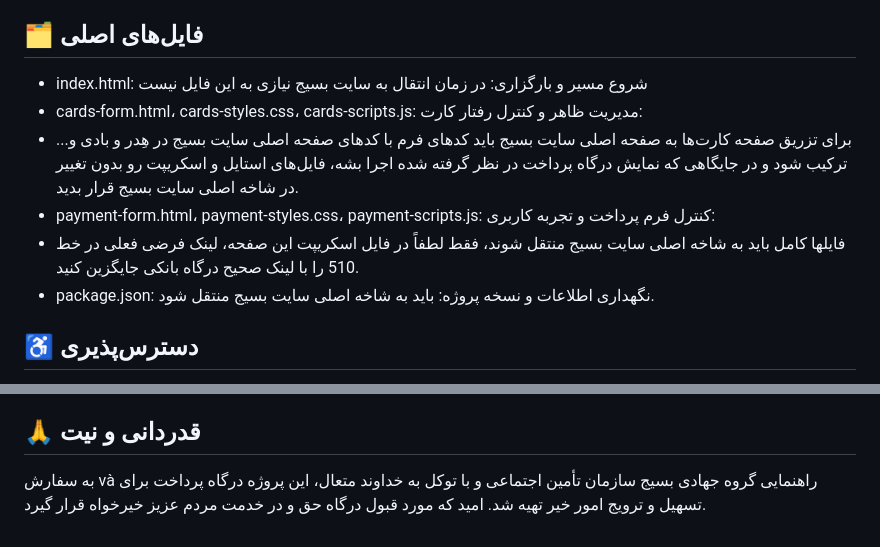
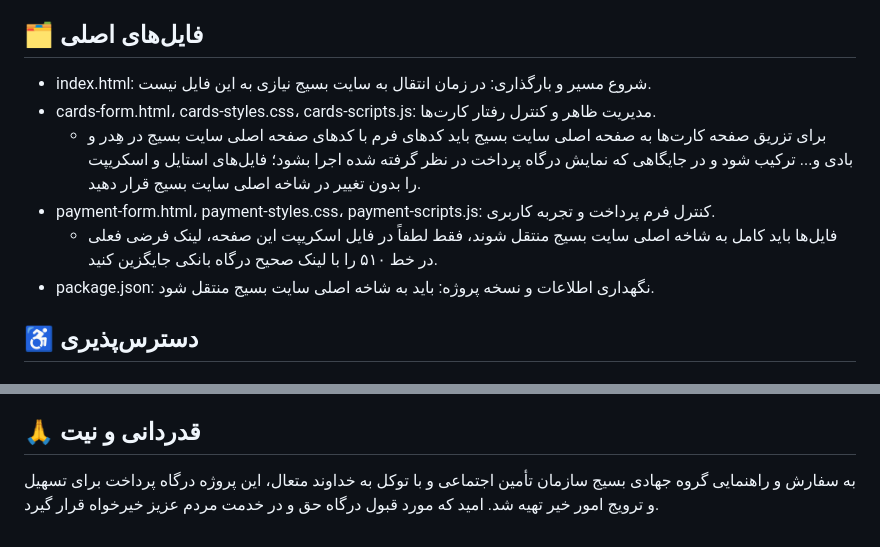
Before and after one commit to Mahdi-Bagheban/basij-tamin, a Markdown page: README.md, 2 parts joined by grey strips. Rendered like a GitHub page.

```diff
--- a/README.md
+++ b/README.md
@@ -30,12 +83,11 @@
 - تصاویر و لوگوها هم قابل تعویض، برای هماهنگی بیشتر با هویت بصری موردنظر هستند.
 
 ## 🗂️ فایل‌های اصلی
-- index.html: شروع مسیر و بارگزاری: در زمان انتقال به سایت بسیج نیازی به این فایل نیست
-- cards-form.html، cards-styles.css، cards-scripts.js: مدیریت ظاهر و کنترل رفتار کارت:
-- برای تزریق صفحه کارت‌ها به صفحه اصلی سایت بسیج باید کدهای فرم با کدهای صفحه اصلی سایت بسیج در هِدر و بادی و... ترکیب شود و در جایگاهی که نمایش درگاه پرداخت در نظر گرفته شده اجرا بشه، فایل‌های استایل و اسکریپت رو بدون تغییر در شاخه اصلی سایت بسیج قرار بدید.
-- payment-form.html، payment-styles.css، payment-scripts.js: کنترل فرم پرداخت و تجربه کاربری:
-- فایلها کامل باید به شاخه اصلی سایت بسیج منتقل شوند، فقط لطفاً در فایل اسکریپت این صفحه، لینک فرضی فعلی در
-خط 510 را با لینک صحیح درگاه بانکی جایگزین کنید.
+- index.html: شروع مسیر و بارگذاری: در زمان انتقال به سایت بسیج نیازی به این فایل نیست.
+- cards-form.html، cards-styles.css، cards-scripts.js: مدیریت ظاهر و کنترل رفتار کارت‌ها.
+  - برای تزریق صفحه کارت‌ها به صفحه اصلی سایت بسیج باید کدهای فرم با کدهای صفحه اصلی سایت بسیج در هِدر و بادی و... ترکیب شود و در جایگاهی که نمایش درگاه پرداخت در نظر گرفته شده اجرا بشود؛ فایل‌های استایل و اسکریپت را بدون تغییر در شاخه اصلی سایت بسیج قرار دهید.
+- payment-form.html، payment-styles.css، payment-scripts.js: کنترل فرم پرداخت و تجربه کاربری.
+  - فایل‌ها باید کامل به شاخه اصلی سایت بسیج منتقل شوند، فقط لطفاً در فایل اسکریپت این صفحه، لینک فرضی فعلی در خط ۵۱۰ را با لینک صحیح درگاه بانکی جایگزین کنید.
 - package.json: نگهداری اطلاعات و نسخه پروژه: باید به شاخه اصلی سایت بسیج منتقل شود.
 
 ## ♿ دسترس‌پذیری
@@ -101,4 +102,4 @@
 این کار با مجوز MIT ارائه شده؛ یعنی هر کسی می‌تواند برای هر منظوری (حتی تجاری) با حفظ اطلاعیه مجوز، استفاده و توسعه دهد.
 
 ## 🙏 قدردانی و نیت
-به سفارش và راهنمایی گروه جهادی بسیج سازمان تأمین اجتماعی و با توکل به خداوند متعال، این پروژه درگاه پرداخت برای تسهیل و ترویج امور خیر تهیه شد. امید که مورد قبول درگاه حق و در خدمت مردم عزیز خیرخواه قرار گیرد.
+به سفارش و راهنمایی گروه جهادی بسیج سازمان تأمین اجتماعی و با توکل به خداوند متعال، این پروژه درگاه پرداخت برای تسهیل و ترویج امور خیر تهیه شد. امید که مورد قبول درگاه حق و در خدمت مردم عزیز خیرخواه قرار گیرد.
```
Also changed, not shown: other parts of README.md (+54 -52 lines).
